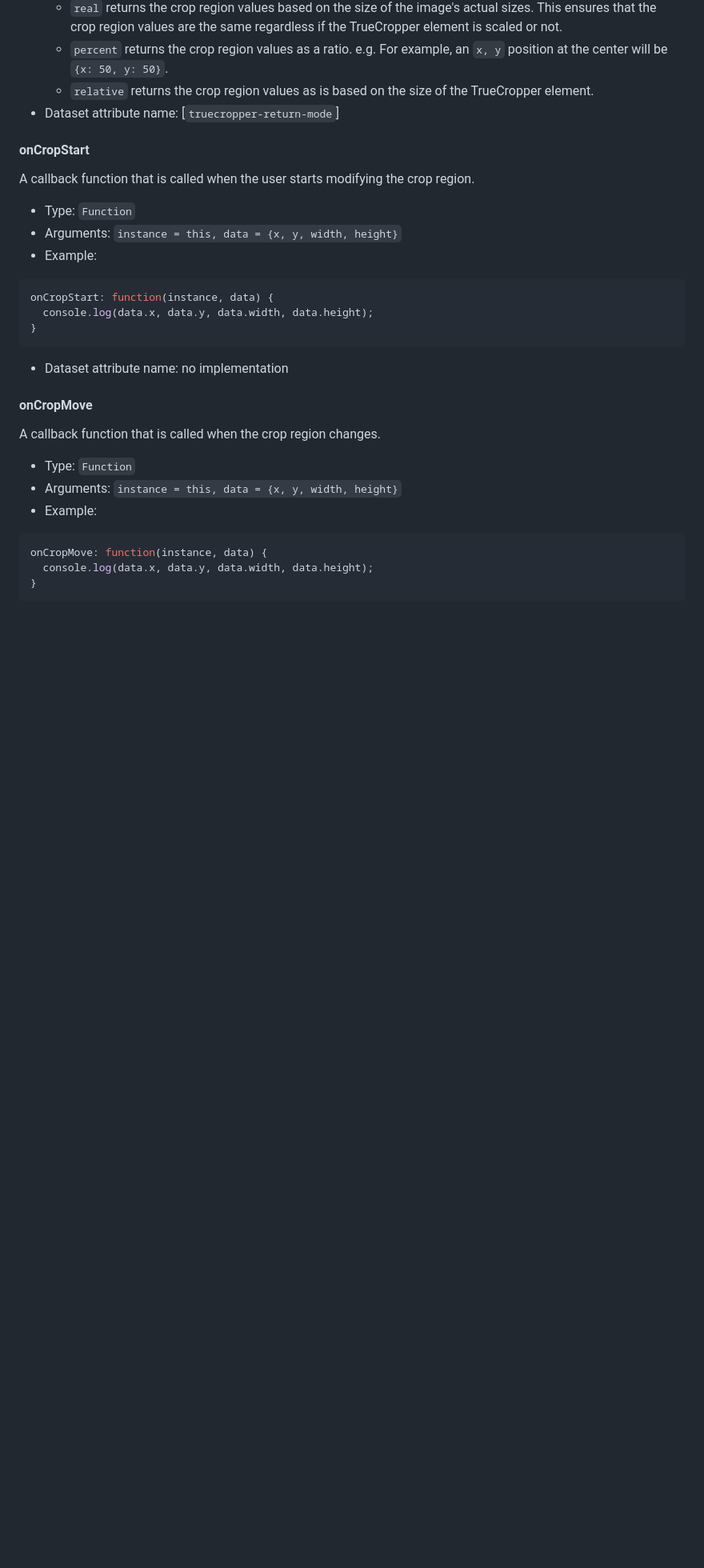
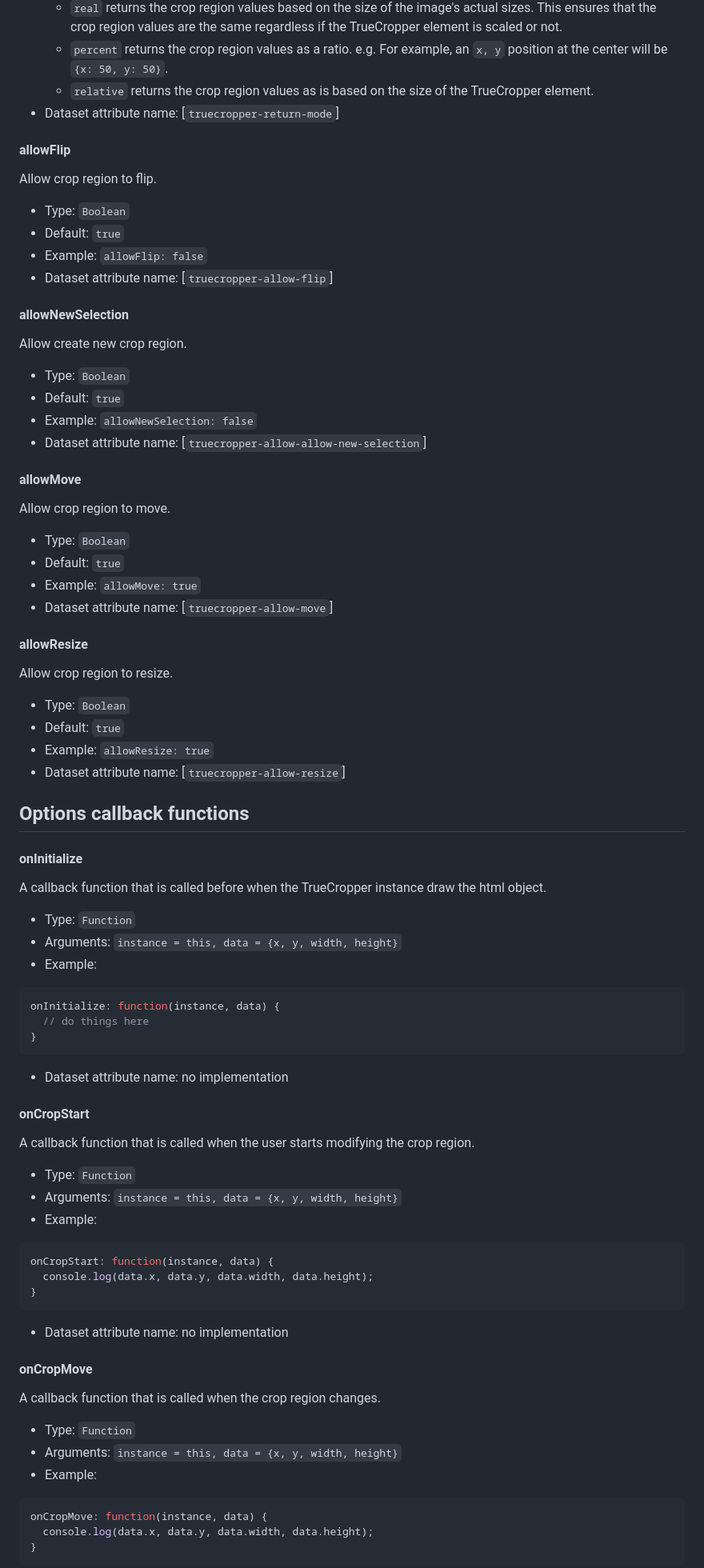
Before and after one commit to IvanMartynenko/truecropper, a Markdown page: README.md, the part around one of its changes. Shown at 80% size. Drawn GitHub-style; blank space fills up the shorter version.

````diff
--- a/README.md
+++ b/README.md
@@ -138,6 +138,60 @@ Define how the crop region should be calculated.
   - `relative` returns the crop region values as is based on the size of the TrueCropper element.
 - Dataset attribute name: [`truecropper-return-mode`]
 
+#### **allowFlip**
+
+Allow crop region to flip.
+
+- Type: `Boolean`
+- Default: `true`
+- Example: `allowFlip: false`
+- Dataset attribute name: [`truecropper-allow-flip`]
+
+#### **allowNewSelection**
+
+Allow create new crop region.
+
+- Type: `Boolean`
+- Default: `true`
+- Example: `allowNewSelection: false`
+- Dataset attribute name: [`truecropper-allow-allow-new-selection`]
+
+#### **allowMove**
+
+Allow crop region to move.
+
+- Type: `Boolean`
+- Default: `true`
+- Example: `allowMove: true`
+- Dataset attribute name: [`truecropper-allow-move`]
+
+#### **allowResize**
+
+Allow crop region to resize.
+
+- Type: `Boolean`
+- Default: `true`
+- Example: `allowResize: true`
+- Dataset attribute name: [`truecropper-allow-resize`]
+
+## Options callback functions
+
+#### onInitialize
+
+A callback function that is called before when the TrueCropper instance draw the html object.
+
+- Type: `Function`
+- Arguments: `instance = this, data = {x, y, width, height}`
+- Example:
+
+```javascript
+onInitialize: function(instance, data) {
+  // do things here
+}
+```
+
+- Dataset attribute name: no implementation
+
 #### **onCropStart**
 
 A callback function that is called when the user starts modifying the crop region.
@@ -151,6 +205,7 @@ onCropStart: function(instance, data) {
   console.log(data.x, data.y, data.width, data.height);
 }
 ```
+
 - Dataset attribute name: no implementation
 
 #### **onCropMove**
````
Also changed, not shown: other parts of README.md (+11 -10 lines).
